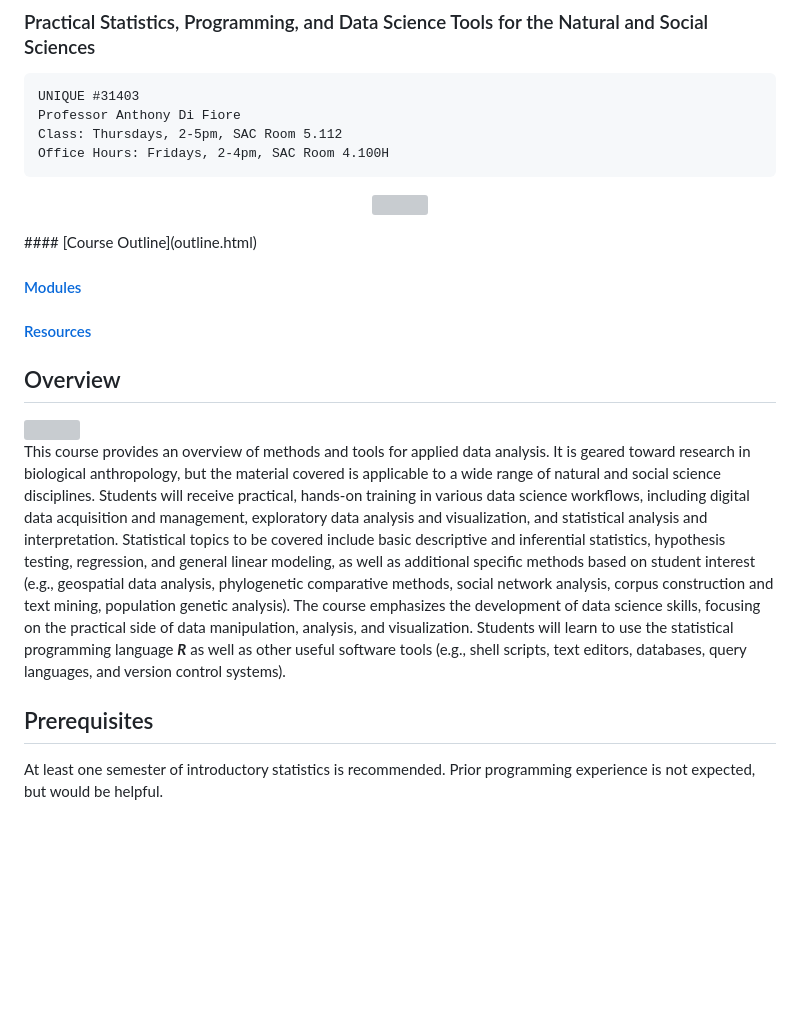
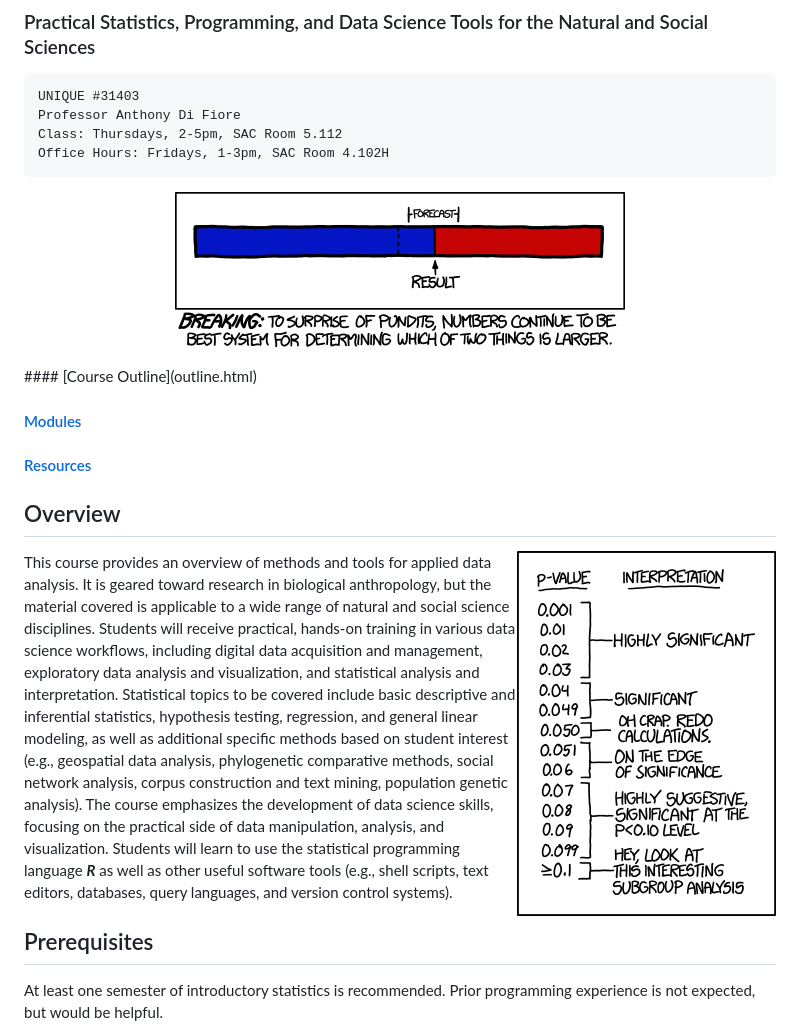
Before and after one commit to amc5/applied-data-analysis, a Markdown page: course-overview.md, the part around the change. Drawn GitHub-style; pictures changed too: math.png (added), p-values.png (added); blank space fills up the shorter version; grey boxes are pictures that could not be loaded.

```diff
--- a/course-overview.md
+++ b/course-overview.md
@@ -6,10 +6,10 @@ Applied Data Analysis
     UNIQUE #31403
     Professor Anthony Di Fiore
     Class: Thursdays, 2-5pm, SAC Room 5.112
-    Office Hours: Fridays, 2-4pm, SAC Room 4.100H
+    Office Hours: Fridays, 1-3pm, SAC Room 4.102H
 
 <p align="center">
-<img src="img/math.png" style="width: 400px"/>
+<img src="math.png" style="width: 400px"/>
 </p>
 #### [Course Outline](outline.html)
 
@@ -20,7 +20,7 @@ Applied Data Analysis
 Overview
 --------
 
-<img src="img/p-values.png" style="width: 250px; padding-top: 10px; padding-left: 20px; padding-right: 20px; padding-bottom: 10px" align="right"/>
+<img src="p-values.png" style="width: 250px; padding-top: 10px; padding-left: 20px; padding-right: 20px; padding-bottom: 10px" align="right"/>
 
 This course provides an overview of methods and tools for applied data analysis. It is geared toward research in biological anthropology, but the material covered is applicable to a wide range of natural and social science disciplines. Students will receive practical, hands-on training in various data science workflows, including digital data acquisition and management, exploratory data analysis and visualization, and statistical analysis and interpretation. Statistical topics to be covered include basic descriptive and inferential statistics, hypothesis testing, regression, and general linear modeling, as well as additional specific methods based on student interest (e.g., geospatial data analysis, phylogenetic comparative methods, social network analysis, corpus construction and text mining, population genetic analysis). The course emphasizes the development of data science skills, focusing on the practical side of data manipulation, analysis, and visualization. Students will learn to use the statistical programming language ***R*** as well as other useful software tools (e.g., shell scripts, text editors, databases, query languages, and version control systems).
 
```
Also changed, not shown: 4 other files.
